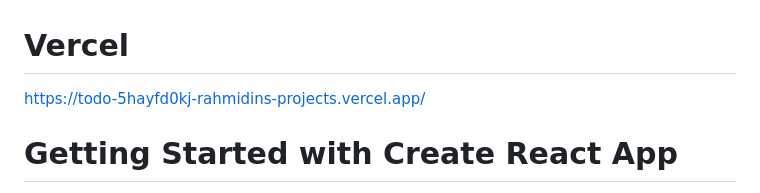
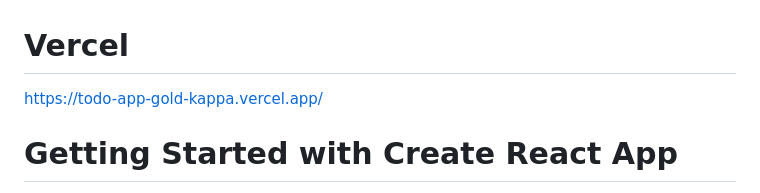
Before and after one commit to SigmaBoy7/React-1, a Markdown page: README.md, the part around the change. Drawn GitHub-style.

Commit message:
Update Vercel url

```diff
--- a/README.md
+++ b/README.md
@@ -1,6 +1,5 @@
 # Vercel
-https://todo-5hayfd0kj-rahmidins-projects.vercel.app/
-
+https://todo-app-gold-kappa.vercel.app/
 # Getting Started with Create React App
 
 This project was bootstrapped with [Create React App](https://github.com/facebook/create-react-app).
```
